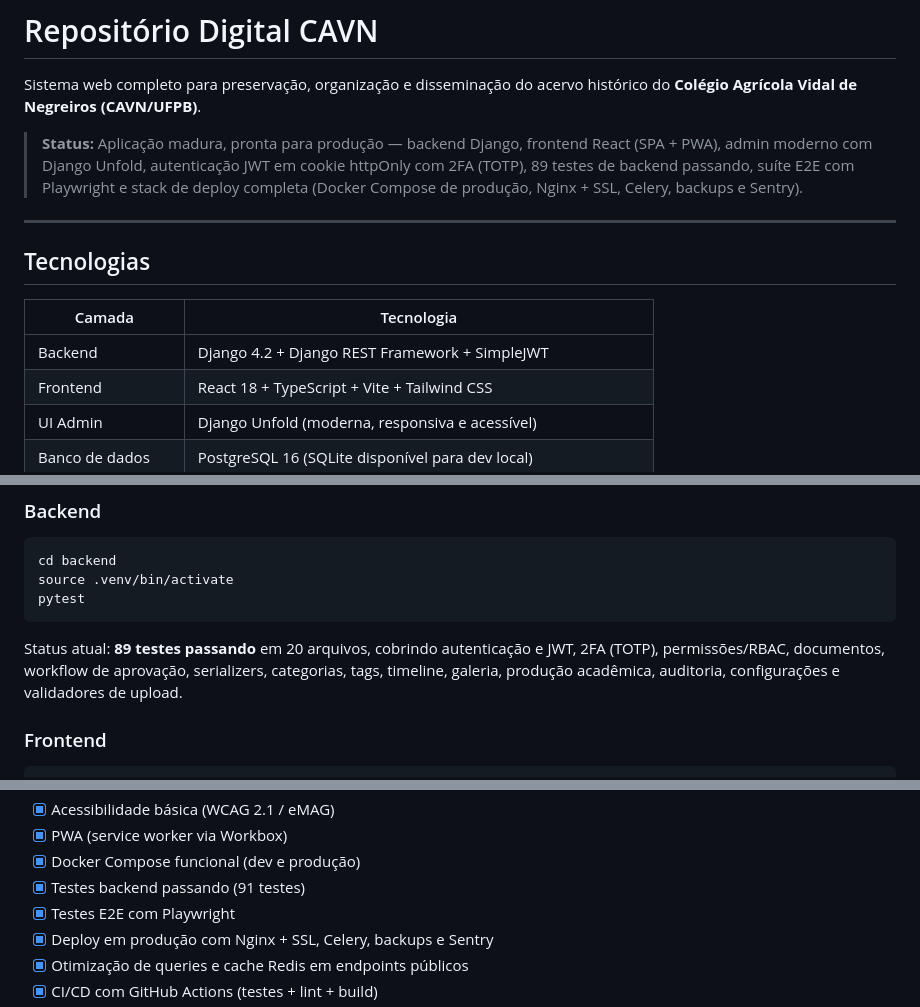
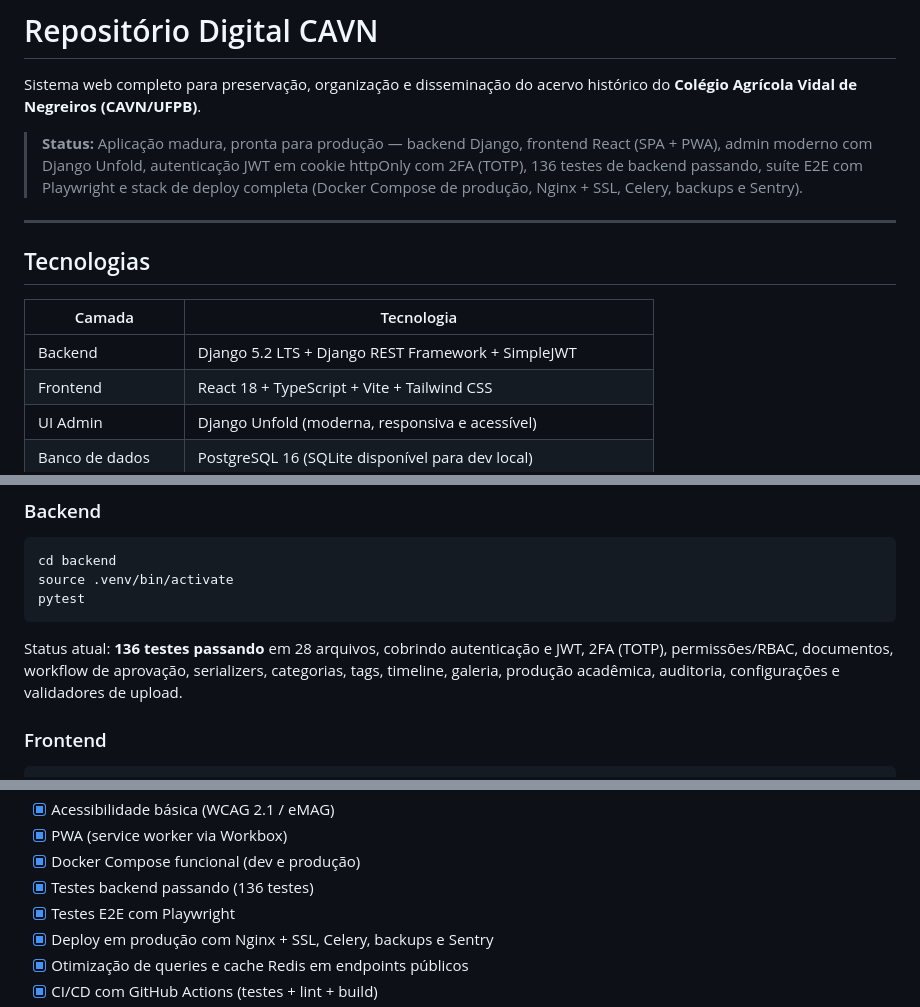
Before and after one commit to santosrailson/mestrado-cavn-biblioteca, a Markdown page: README.md, 3 parts joined by grey strips. Drawn GitHub-style.

Commit message:
docs: corrige versão do Django e contagem de testes no README

````diff
--- a/README.md
+++ b/README.md
@@ -2,7 +2,7 @@
 
 Sistema web completo para preservação, organização e disseminação do acervo histórico do **Colégio Agrícola Vidal de Negreiros (CAVN/UFPB)**.
 
-> **Status:** Aplicação madura, pronta para produção — backend Django, frontend React (SPA + PWA), admin moderno com Django Unfold, autenticação JWT em cookie httpOnly com 2FA (TOTP), 89 testes de backend passando, suíte E2E com Playwright e stack de deploy completa (Docker Compose de produção, Nginx + SSL, Celery, backups e Sentry).
+> **Status:** Aplicação madura, pronta para produção — backend Django, frontend React (SPA + PWA), admin moderno com Django Unfold, autenticação JWT em cookie httpOnly com 2FA (TOTP), 136 testes de backend passando, suíte E2E com Playwright e stack de deploy completa (Docker Compose de produção, Nginx + SSL, Celery, backups e Sentry).
 
 ---
 
@@ -10,7 +10,7 @@ Sistema web completo para preservação, organização e disseminação do acerv
 
 | Camada | Tecnologia |
 |--------|------------|
-| Backend | Django 4.2 + Django REST Framework + SimpleJWT |
+| Backend | Django 5.2 LTS + Django REST Framework + SimpleJWT |
 | Frontend | React 18 + TypeScript + Vite + Tailwind CSS |
 | UI Admin | Django Unfold (moderna, responsiva e acessível) |
 | Banco de dados | PostgreSQL 16 (SQLite disponível para dev local) |
@@ -311,7 +311,7 @@ source .venv/bin/activate
 pytest
 ```
 
-Status atual: **89 testes passando** em 20 arquivos, cobrindo autenticação e JWT, 2FA (TOTP), permissões/RBAC, documentos, workflow de aprovação, serializers, categorias, tags, timeline, galeria, produção acadêmica, auditoria, configurações e validadores de upload.
+Status atual: **136 testes passando** em 28 arquivos, cobrindo autenticação e JWT, 2FA (TOTP), permissões/RBAC, documentos, workflow de aprovação, serializers, categorias, tags, timeline, galeria, produção acadêmica, auditoria, configurações e validadores de upload.
 
 ### Frontend
 
@@ -456,7 +456,7 @@ docker-compose up --build
 - [x] Acessibilidade básica (WCAG 2.1 / eMAG)
 - [x] PWA (service worker via Workbox)
 - [x] Docker Compose funcional (dev e produção)
-- [x] Testes backend passando (91 testes)
+- [x] Testes backend passando (136 testes)
 - [x] Testes E2E com Playwright
 - [x] Deploy em produção com Nginx + SSL, Celery, backups e Sentry
 - [x] Otimização de queries e cache Redis em endpoints públicos
````
